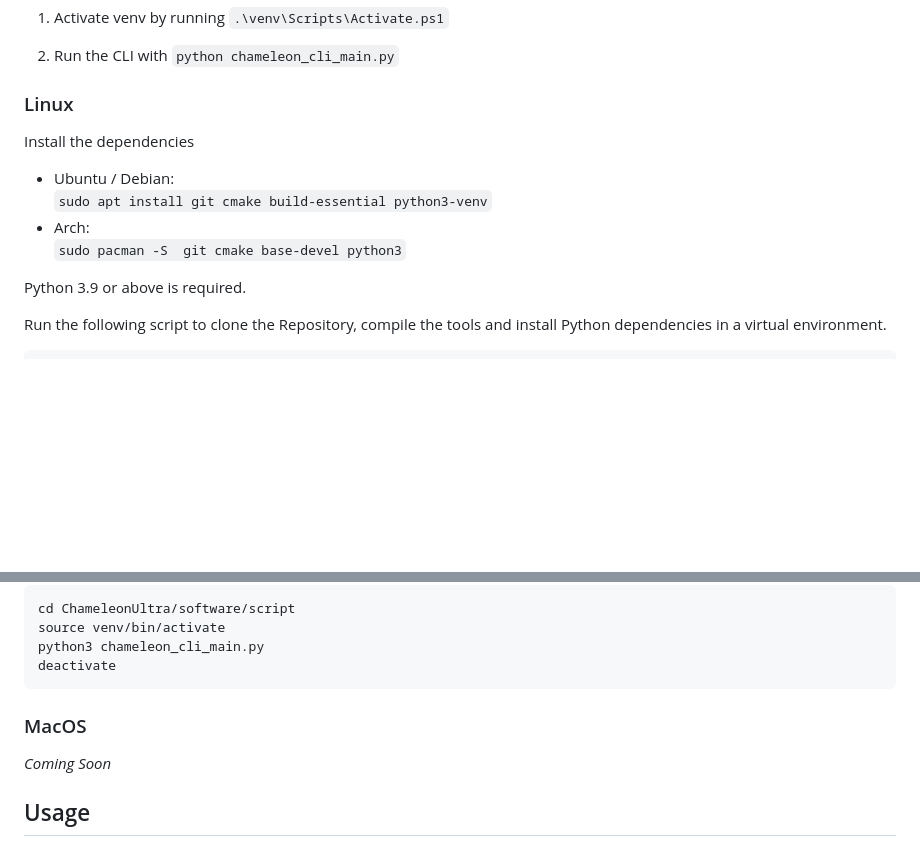
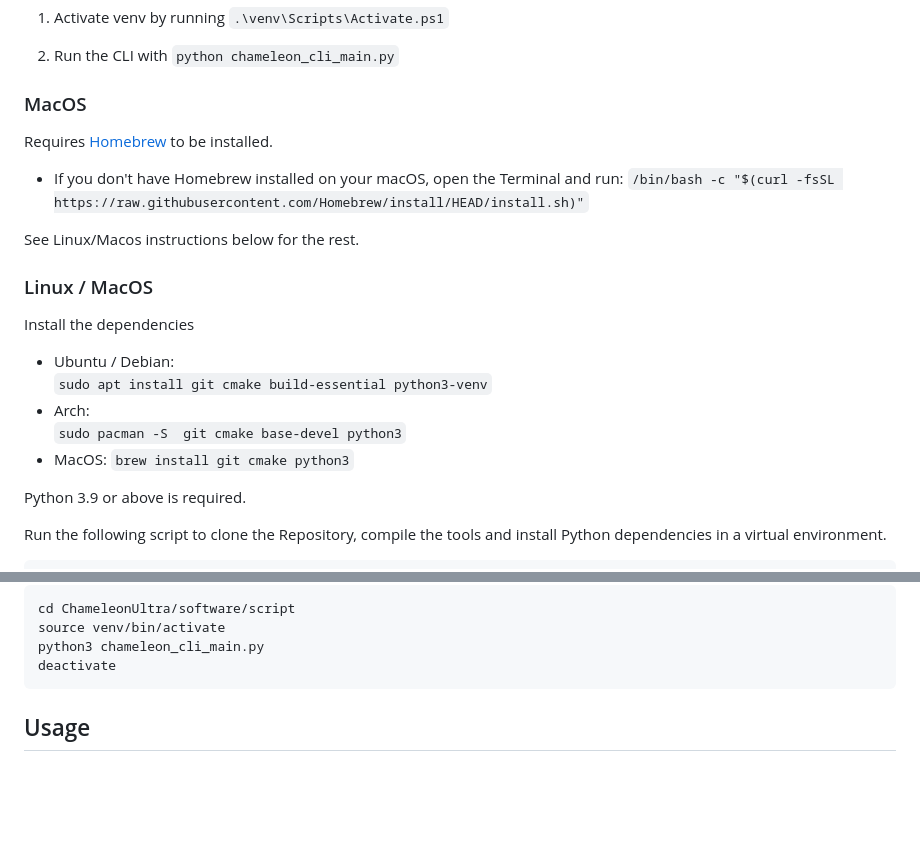
Before and after one commit to RfidResearchGroup/ChameleonUltra, a Markdown page: docs/cli.md, 2 parts joined by grey strips. GitHub-like rendering; blank space fills up the shorter version.

Commit message:
Docs for cli on MacOS (#190)
Co-authored-by: “bring42” <“Benno657@student.liu.se”>

````diff
--- a/docs/cli.md
+++ b/docs/cli.md
@@ -102,13 +102,23 @@ To run again after installing, just do the following:
 
 2. Run the CLI with `python chameleon_cli_main.py`
 
-### Linux
+### MacOS
+
+Requires [Homebrew](https://brew.sh/) to be installed.
+  - If you don't have Homebrew installed on your macOS, open the Terminal and run:
+  `/bin/bash -c "$(curl -fsSL https://raw.githubusercontent.com/Homebrew/install/HEAD/install.sh)"`
+
+See Linux/Macos instructions below for the rest.
+
+### Linux / MacOS
 
 Install the dependencies
   - Ubuntu / Debian:
   `sudo apt install git cmake build-essential python3-venv`
   - Arch:
   `sudo pacman -S  git cmake base-devel python3`
+  - MacOS:
+  `brew install git cmake python3`
 
 Python 3.9 or above is required.
 
@@ -144,10 +154,6 @@ source venv/bin/activate
 python3 chameleon_cli_main.py
 deactivate
 ```
-
-### MacOS
-
-*Coming Soon*
 
 ## Usage
 
````
